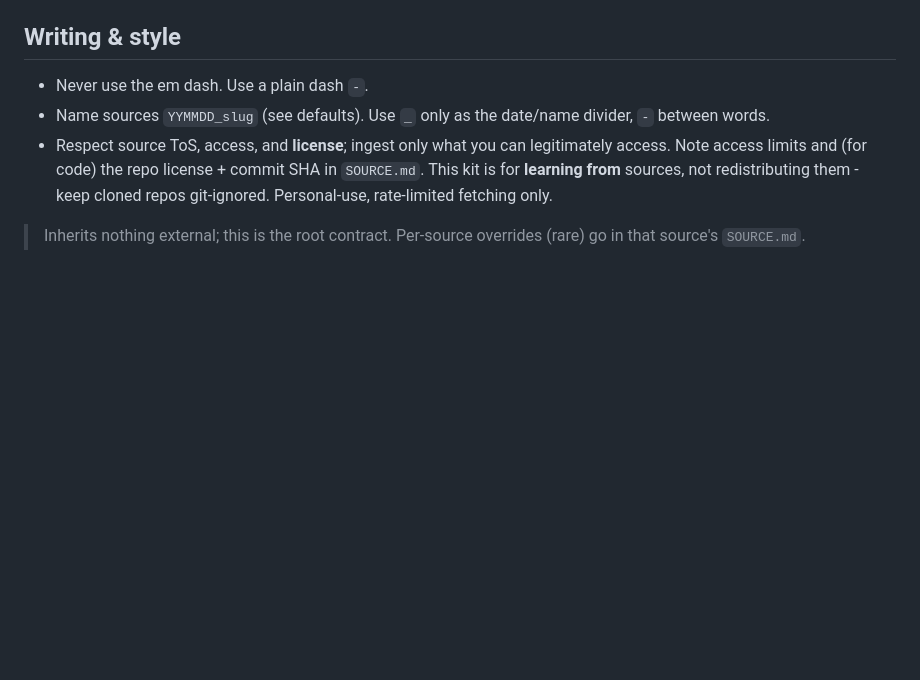
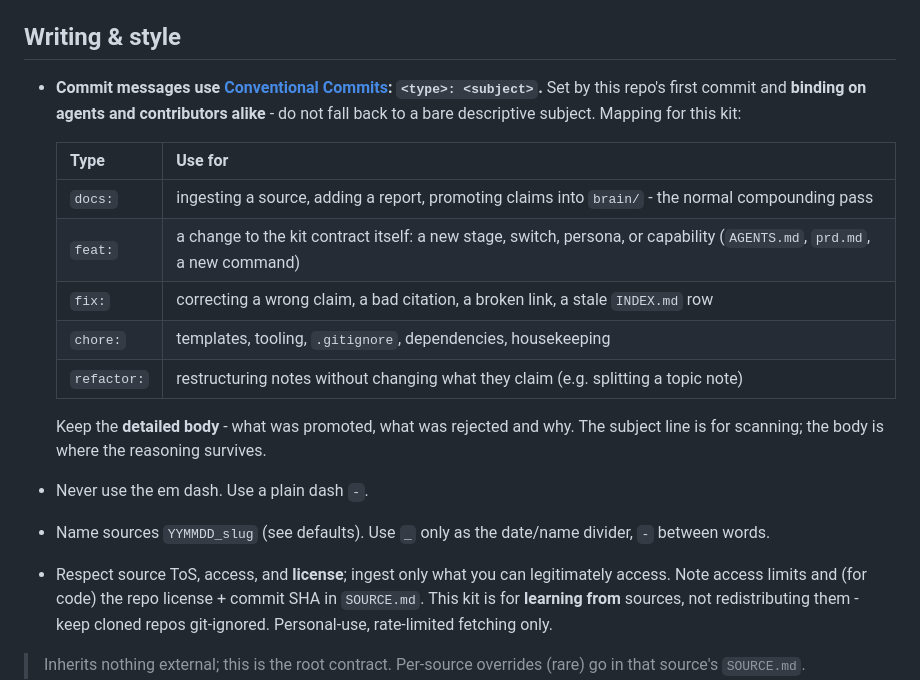
Before and after one commit to 0xchamin/mincha_brain, a Markdown page: AGENTS.md, the part around the change. Drawn GitHub-style; blank space fills up the shorter version.

Commit message:
docs: record the Conventional Commits rule in AGENTS.md
The convention was set by this repo's first commit ("feat: initial Brain
kit") but never written down, so it drifted across the following nine
commits - agent-authored and hand-authored alike.

Adds it to AGENTS.md § Writing & style with a type mapping for a knowledge
kit rather than a codebase: docs: for the normal compounding pass (ingest,
report, promotion), feat: for changes to the kit contract itself, fix: for
a wrong claim or stale INDEX row, chore: for templates and tooling,
refactor: for restructuring notes without changing their claims.

Written into the contract rather than left as habit because the repo is
headed for a public release with outside PRs.

Co-Authored-By: Claude Opus 5 <noreply@anthropic.com>

```diff
--- a/AGENTS.md
+++ b/AGENTS.md
@@ -350,6 +350,20 @@ nodes, promote them in the same pass, then show a summary + `git diff` as the un
 
 ## Writing & style
 
+- **Commit messages use [Conventional Commits](https://www.conventionalcommits.org):
+  `<type>: <subject>`.** Set by this repo's first commit and **binding on agents and contributors
+  alike** - do not fall back to a bare descriptive subject. Mapping for this kit:
+
+  | Type | Use for |
+  |---|---|
+  | `docs:` | ingesting a source, adding a report, promoting claims into `brain/` - the normal compounding pass |
+  | `feat:` | a change to the kit contract itself: a new stage, switch, persona, or capability (`AGENTS.md`, `prd.md`, a new command) |
+  | `fix:` | correcting a wrong claim, a bad citation, a broken link, a stale `INDEX.md` row |
+  | `chore:` | templates, tooling, `.gitignore`, dependencies, housekeeping |
+  | `refactor:` | restructuring notes without changing what they claim (e.g. splitting a topic note) |
+
+  Keep the **detailed body** - what was promoted, what was rejected and why. The subject line is for
+  scanning; the body is where the reasoning survives.
 - Never use the em dash. Use a plain dash `-`.
 - Name sources `YYMMDD_slug` (see defaults). Use `_` only as the date/name divider, `-` between
   words.
```
